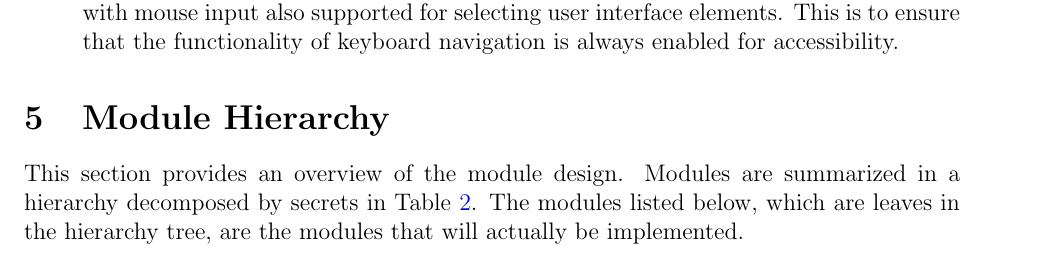
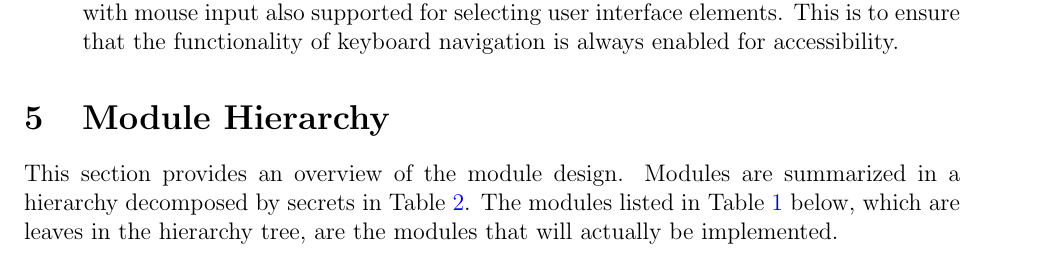
Before and after one commit to 4G06-CAPSTONE-2025/Reading4All, a LaTeX document (docs/Design/SoftArchitecture/MG.tex): part of page 8 of 24, cut so that both start at the same text. Compiled offline with pdfLaTeX.

Commit message:
small fixes

```diff
--- a/docs/Design/SoftArchitecture/MG.tex
+++ b/docs/Design/SoftArchitecture/MG.tex
@@ -227,7 +227,7 @@ decisions will be changed.\\
 \section{Module Hierarchy} \label{SecMH}
 
 This section provides an overview of the module design. Modules are summarized
-in a hierarchy decomposed by secrets in Table \ref{TblMH}. The modules listed
+in a hierarchy decomposed by secrets in Table \ref{TblMH}. The modules listed in Table \ref{TblMHS}
 below, which are leaves in the hierarchy tree, are the modules that will
 actually be implemented.
 
```
Also changed, not shown: docs/Design/SoftArchitecture/MG.tex (3 more changed lines).
